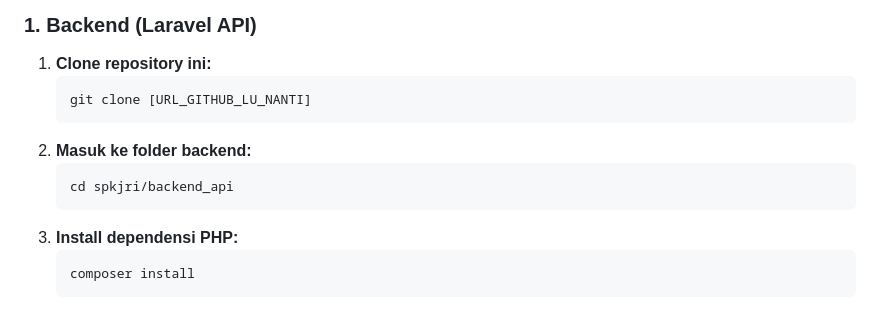
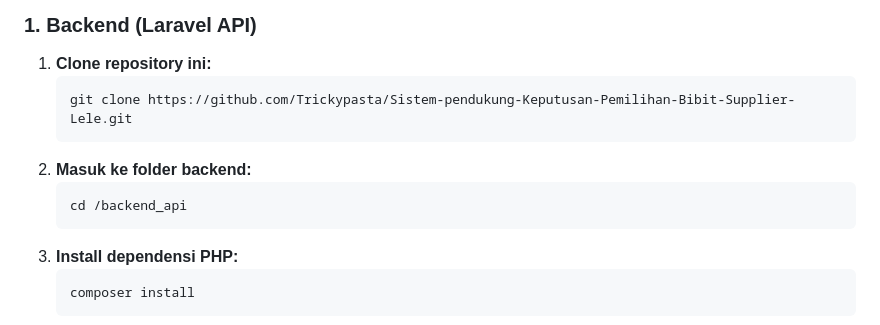
Before and after one commit to Trickypasta/Sistem-pendukung-Keputusan-Pemilihan-Bibit-Supplier-Lele, a Markdown page: README.md, the part around the change. GitHub-like rendering.

Commit message:
Update clone URL and directory path in README

````diff
--- a/README.md
+++ b/README.md
@@ -65,11 +65,11 @@ Proyek ini terdiri dari 2 folder: `backend_api` dan `frontend_react`. Keduanya h
 
 1.  **Clone repository ini:**
     ```bash
-    git clone [URL_GITHUB_LU_NANTI]
+    git clone https://github.com/Trickypasta/Sistem-pendukung-Keputusan-Pemilihan-Bibit-Supplier-Lele.git
     ```
 2.  **Masuk ke folder backend:**
     ```bash
-    cd spkjri/backend_api
+    cd /backend_api
     ```
 3.  **Install dependensi PHP:**
     ```bash
````
